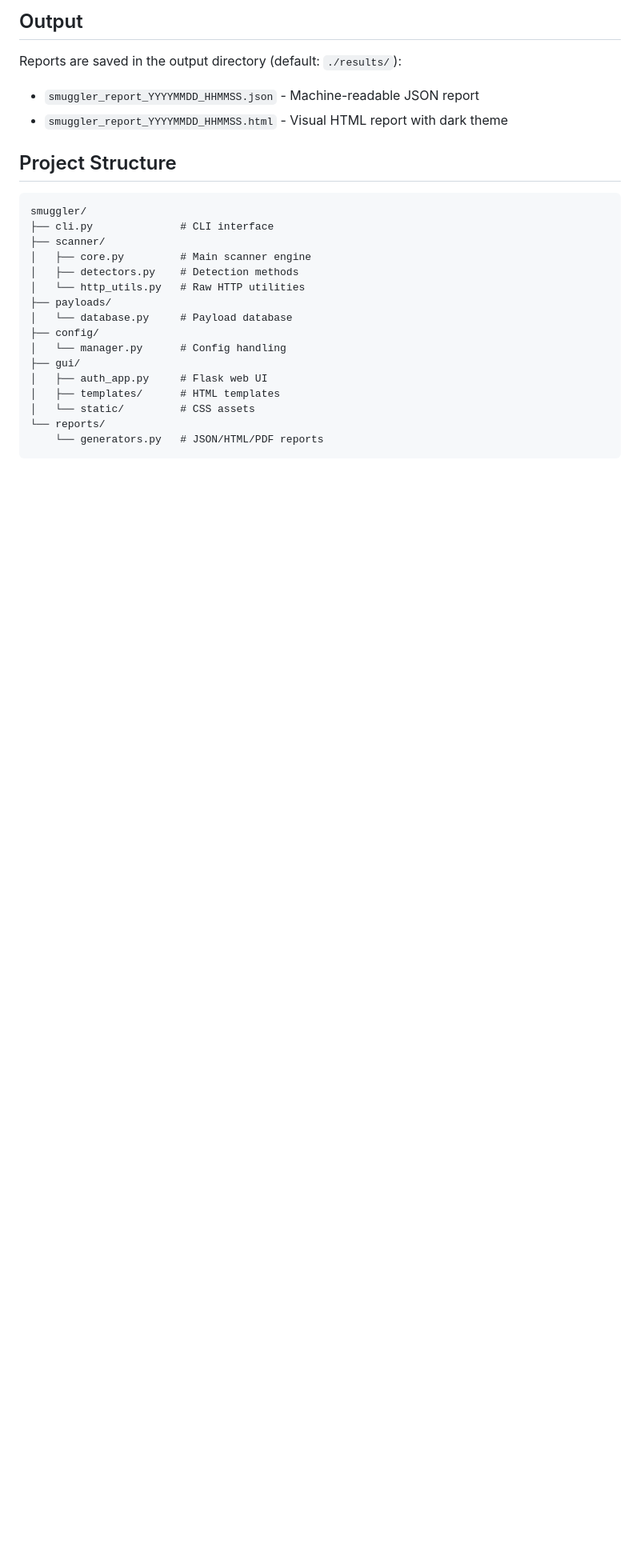
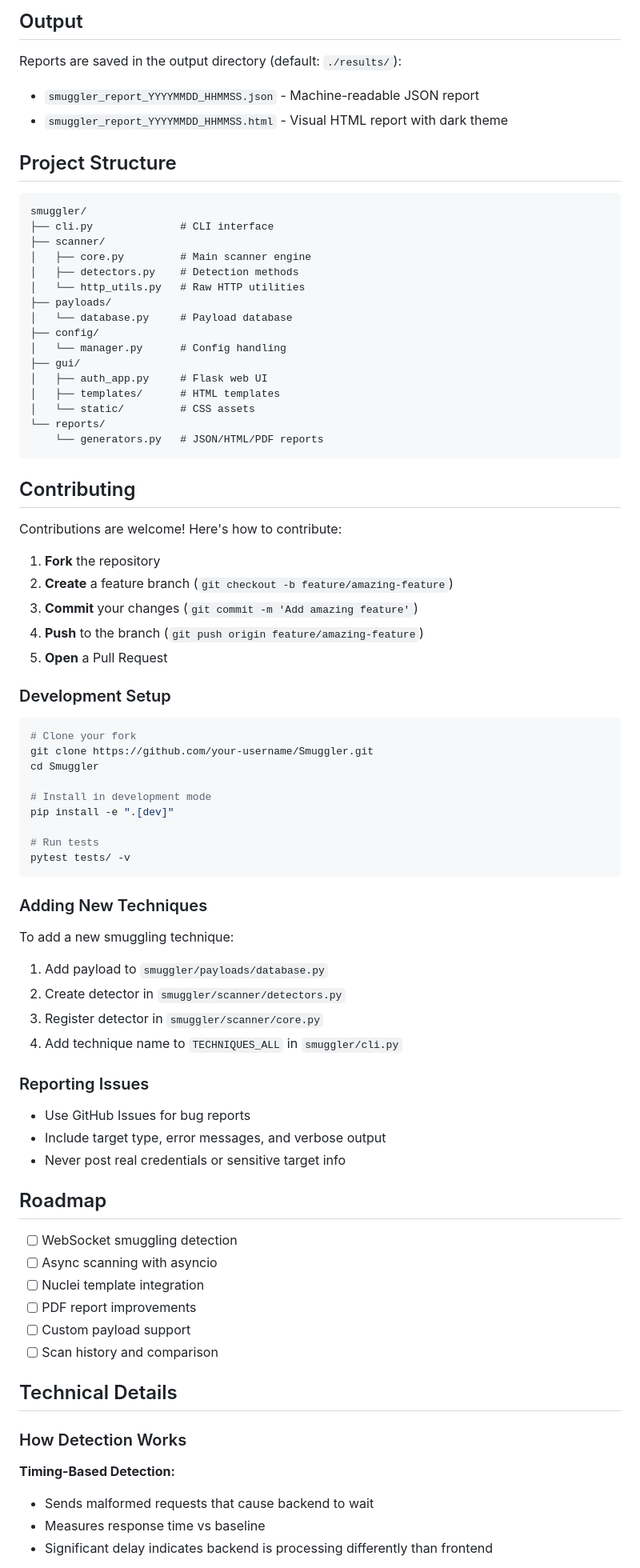
Before and after one commit to Ibrahimibrahimi/Smuggler, a Markdown page: README.md, the part around one of its changes. Shown at 80% size. Rendered like a GitHub page; blank space fills up the shorter version.

Commit message:
docs: add contribution guide, roadmap, and technical details

````diff
--- a/README.md
+++ b/README.md
@@ -317,3 +317,60 @@ smuggler/
     └── generators.py   # JSON/HTML/PDF reports
 ```
 
+## Contributing
+
+Contributions are welcome! Here's how to contribute:
+
+1. **Fork** the repository
+2. **Create** a feature branch (`git checkout -b feature/amazing-feature`)
+3. **Commit** your changes (`git commit -m 'Add amazing feature'`)
+4. **Push** to the branch (`git push origin feature/amazing-feature`)
+5. **Open** a Pull Request
+
+### Development Setup
+
+```bash
+# Clone your fork
+git clone https://github.com/your-username/Smuggler.git
+cd Smuggler
+
+# Install in development mode
+pip install -e ".[dev]"
+
+# Run tests
+pytest tests/ -v
+```
+
+### Adding New Techniques
+
+To add a new smuggling technique:
+
+1. Add payload to `smuggler/payloads/database.py`
+2. Create detector in `smuggler/scanner/detectors.py`
+3. Register detector in `smuggler/scanner/core.py`
+4. Add technique name to `TECHNIQUES_ALL` in `smuggler/cli.py`
+
+### Reporting Issues
+
+- Use GitHub Issues for bug reports
+- Include target type, error messages, and verbose output
+- Never post real credentials or sensitive target info
+
+## Roadmap
+
+- [ ] WebSocket smuggling detection
+- [ ] Async scanning with asyncio
+- [ ] Nuclei template integration
+- [ ] PDF report improvements
+- [ ] Custom payload support
+- [ ] Scan history and comparison
+
+## Technical Details
+
+### How Detection Works
+
+**Timing-Based Detection:**
+- Sends malformed requests that cause backend to wait
+- Measures response time vs baseline
+- Significant delay indicates backend is processing differently than frontend
+
````
Also changed, not shown: other parts of README.md (+16 -0 lines).
